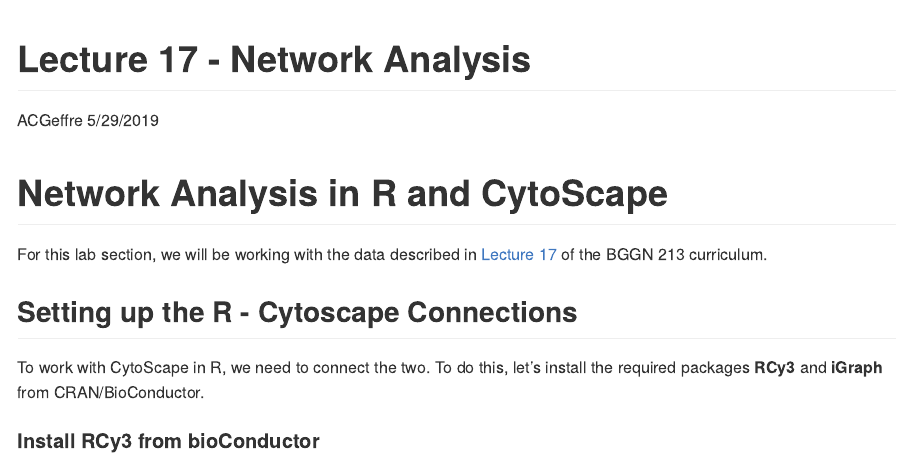
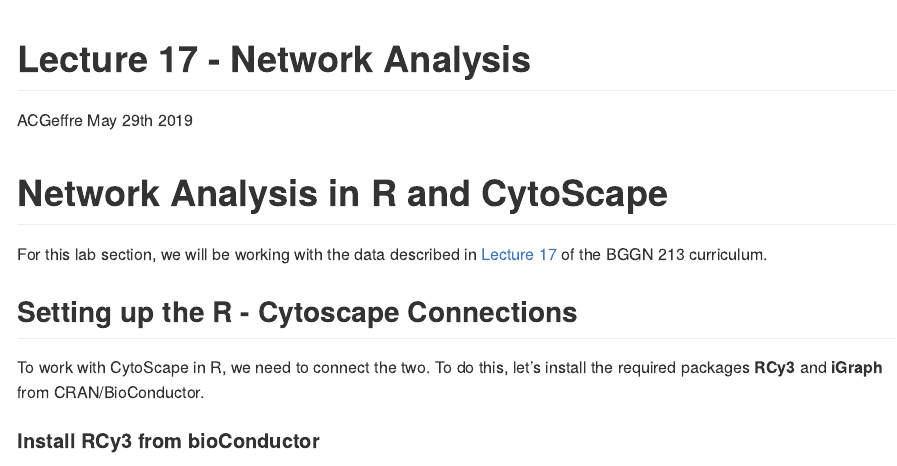
Before and after one commit to PrettyPolistes/BGGN213-S19, an R Markdown document (Lecture17-NetworkAnalysis/Lecture17-NetworkAnalysis.Rmd): the page in a window 1100 px wide, from its top. Rendered offline with R 4.5, knitr and Pandoc, with nearby package versions; the code chunks are not run, so their results and figures are left out; long lines of code are wrapped.

Commit message:
Update Lecture17-NetworkAnalysis.Rmd

```diff
--- a/Lecture17-NetworkAnalysis/Lecture17-NetworkAnalysis.Rmd
+++ b/Lecture17-NetworkAnalysis/Lecture17-NetworkAnalysis.Rmd
@@ -1,7 +1,7 @@
 ---
 title: "Lecture 17 - Network Analysis"
 author: "ACGeffre"
-date: "5/29/2019"
+date: "May 29th 2019"
 output: rmarkdown::github_document
 ---
 
```
